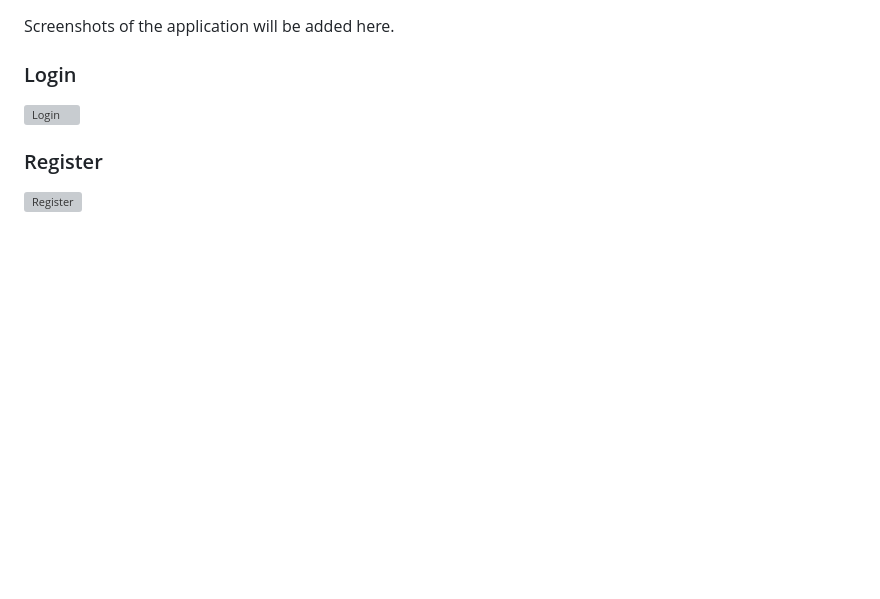
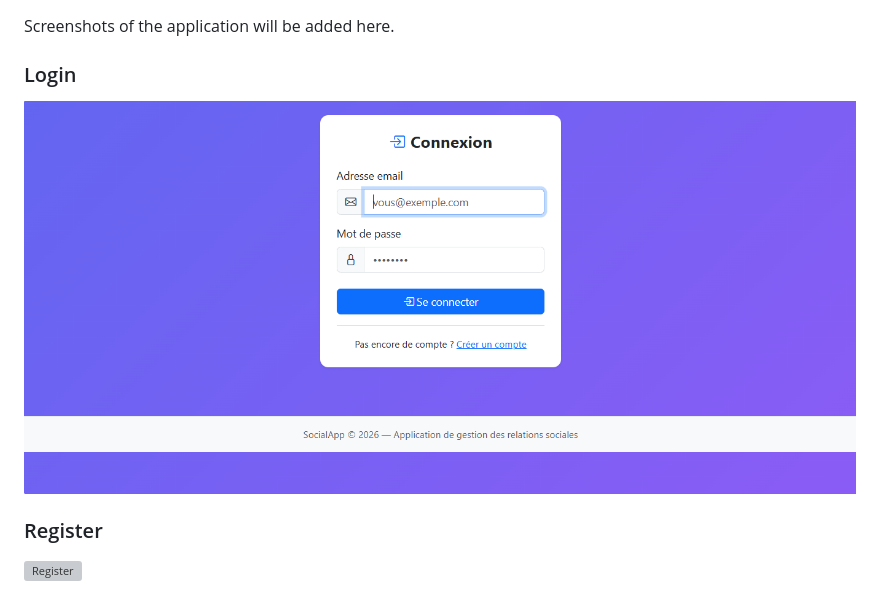
Before and after one commit to asmalimem90-debug/social--app, a Markdown page: README.md, the part around the change. Drawn GitHub-style; blank space fills up the shorter version; grey boxes are pictures that could not be loaded.

Commit message:
Fix screenshot file extension for login image
Corrected the file extension for the login screenshot.

```diff
--- a/README.md
+++ b/README.md
@@ -163,7 +163,7 @@ Screenshots of the application will be added here.
 
 ### Login
 
-![Login](screenshots/login.png)
+![Login](screenshots/login.PNG)
 
 ### Register
 
```
